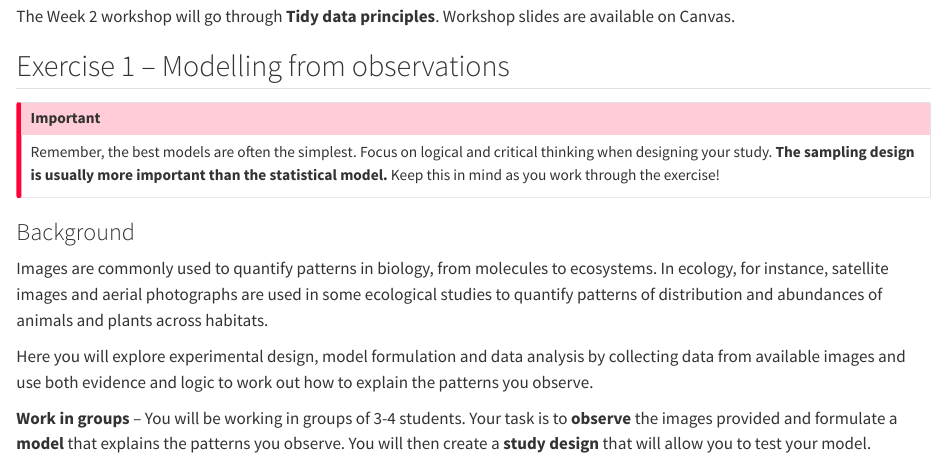
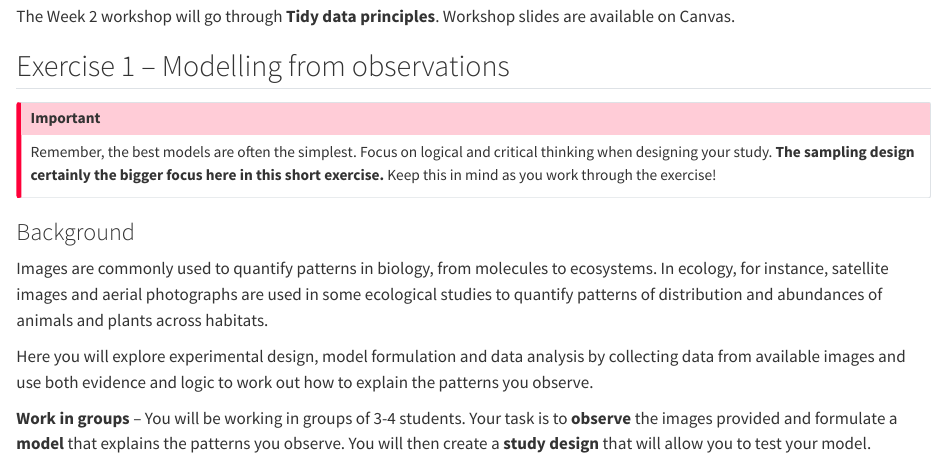
Before and after one commit to BIOL2022/BIOL2022-unit-manual, a Quarto document (module01/103-week02.qmd): the page in a window 1100 px wide, from 680 px down. Rendered offline with R 4.5, knitr and Pandoc in place of Quarto, with nearby package versions; some code elsewhere in the file could not run offline.

Commit message:
clarify focus of prac

```diff
--- a/module01/103-week02.qmd
+++ b/module01/103-week02.qmd
@@ -32,7 +32,7 @@ Workshop slides are available on Canvas.
 ## Exercise 1 -- Modelling from observations
 
 ::: callout-important
-Remember, the best models are often the simplest. Focus on logical and critical thinking when designing your study. **The sampling design is usually more important than the statistical model.** Keep this in mind as you work through the exercise!
+Remember, the best models are often the simplest. Focus on logical and critical thinking when designing your study. **The sampling design certainly the bigger focus here in this short exercise.** Keep this in mind as you work through the exercise!
 :::
 
 ### Background
```
